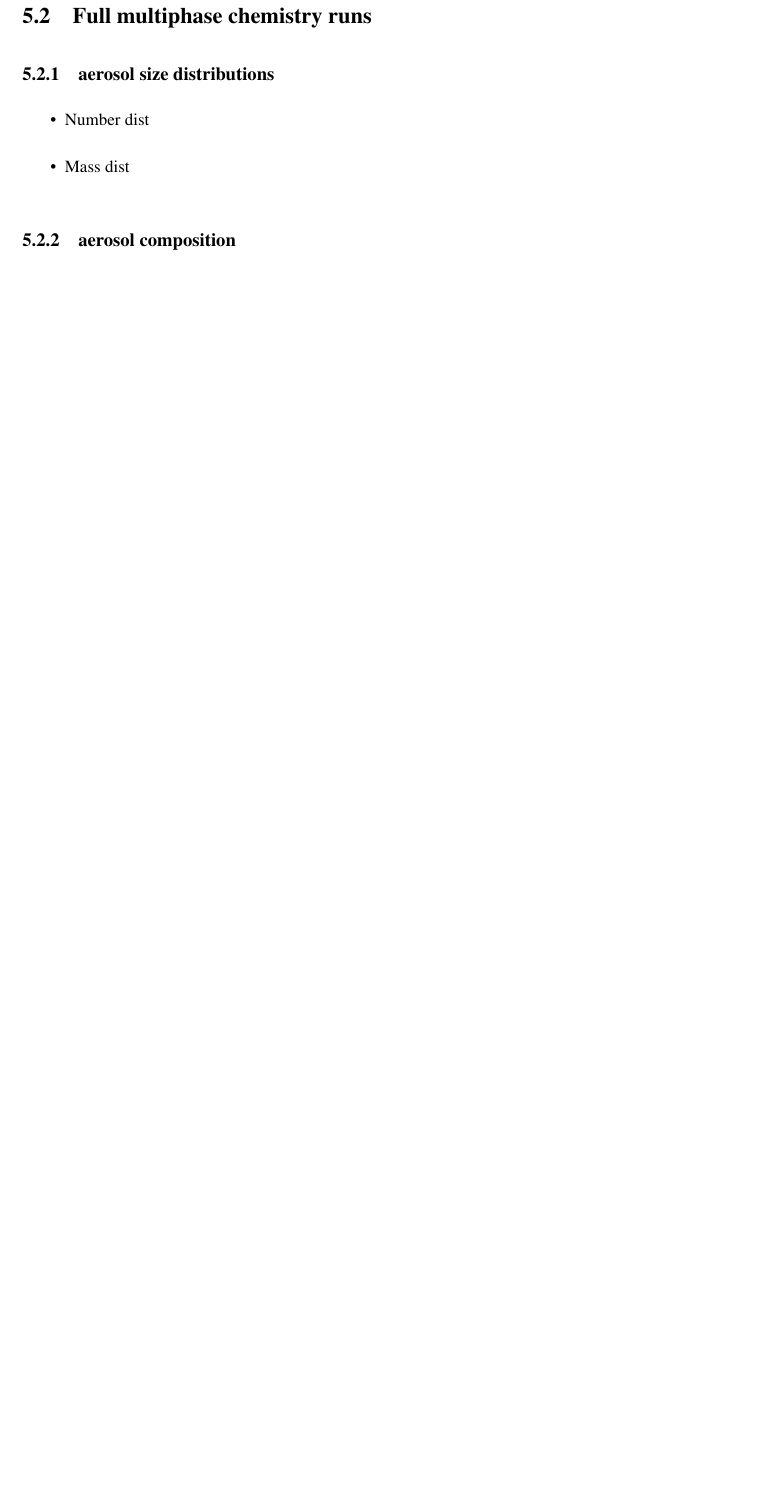
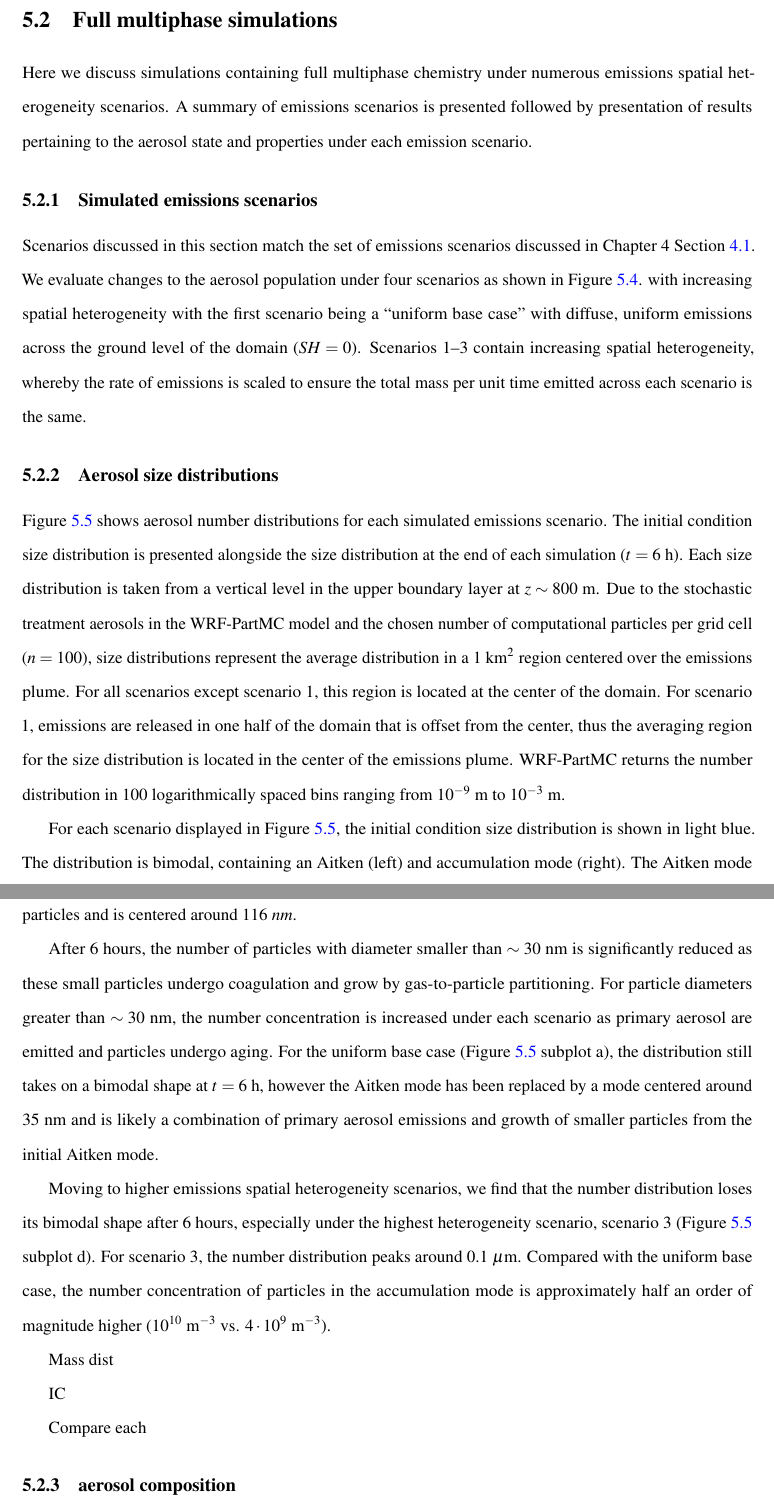
Before and after one commit to samfrederick/masters-thesis, a LaTeX thesis (main.tex, which reads 5-spatial-het-aerosols.tex): part of page 58 of 75 before the commit and two parts of pages 58 and 59 of 78 after it, the two joined at a grey line, cut so that both start at the same text, the shorter picture padded with empty space. Compiled offline with pdfLaTeX.

Commit message:
Chapter 5: Add discussion of number distributions

```diff
--- a/5-spatial-het-aerosols.tex
+++ b/5-spatial-het-aerosols.tex
@@ -41,13 +41,22 @@ We find that as the $SH$ increases across scenarios, the total number concentrat
 \end{figure}
 
 Figure \ref{fig:numconc-timescales-to-75pcent} shows the time required the number concentration in the lower PBL to be reduced to 75\% of the initial total number concentration plotted against the spatial heterogeneity of each scenario. The uniform base case (``S0") requires over four hours to reach 75\% of the initial total concentration, while the highest heterogeneity scenarios 4 and 5 require only 10 minutes.
-\section{Full multiphase chemistry runs}
 
-\subsection{aerosol size distributions}
-\begin{itemize}
-\item Number dist
-\item Mass dist
-\end{itemize}
+% --------------------------------------------
+\section{Full multiphase simulations}
+
+Here we discuss simulations containing full multiphase chemistry under numerous emissions spatial heterogeneity scenarios. A summary of emissions scenarios is presented followed by presentation of results pertaining to the aerosol state and properties under each emission scenario.
+
+\subsection{Simulated emissions scenarios}
 
 \begin{figure}[t]
   \centering
+    \includegraphics[width=.7\textwidth]{figures/SH-scenarios-main-runs.pdf}
+    \caption{Emissions scenarios for multiphase chemistry simulations. The spatial heterogeneity of each emission scenario is listed in the lower portion of each scenario alongside domain mean and variance.
+}
+    \label{fig:aerosol-emission-scenarios}
+\end{figure}
+
+Scenarios discussed in this section match the set of emissions scenarios discussed in Chapter 4 Section \ref{gas-emission-scenarios}. We evaluate changes to the aerosol population under four scenarios as shown in Figure \ref{fig:aerosol-emission-scenarios}.  with increasing spatial heterogeneity with the first scenario being a ``uniform base case" with diffuse, uniform emissions across the ground level of the domain ($SH=0$). Scenarios 1--3 contain increasing spatial heterogeneity, whereby the rate of emissions is scaled to ensure the total mass per unit time emitted across each scenario is the same.
+
+\subsection{Aerosol size distributions}
@@ -56,3 +68,10 @@ Figure \ref{fig:numconc-timescales-to-75pcent} shows the time required the numbe
     \label{fig:number-dists}
 \end{figure}
 
+Figure \ref{fig:number-dists} shows aerosol number distributions for each simulated emissions scenario. The initial condition size distribution is presented alongside the size distribution at the end of each simulation ($t=6$ h). Each size distribution is taken from a vertical level in the upper boundary layer at $z\sim800$ \si{m}. Due to the stochastic treatment aerosols in the WRF-PartMC model and the chosen number of computational particles per grid cell ($n=100$), size distributions represent the average distribution in a 1 \si{km^2} region centered over the emissions plume. For all scenarios except scenario 1, this region is located at the center of the domain. For scenario 1, emissions are released in one half of the domain that is offset from the center, thus the averaging region for the size distribution is located in the center of the emissions plume. WRF-PartMC returns the number distribution in 100 logarithmically spaced bins ranging from $10^{-9}$ m to $10^{-3}$ m.
+
+For each scenario displayed in Figure \ref{fig:number-dists}, the initial condition size distribution is shown in light blue. The distribution is bimodal, containing an Aitken (left) and accumulation mode (right). The Aitken mode contains fine particulates and is centered around $20$ nm, while the accumulation mode contains slightly fewer particles and is centered around 116 $nm$.
+
+After 6 hours, the number of particles with diameter smaller than $\sim30$ nm is significantly reduced as these small particles undergo coagulation and grow by gas-to-particle partitioning. For particle diameters greater than $\sim30$ nm, the number concentration is increased under each scenario as primary aerosol are emitted and particles undergo aging. For the uniform base case (Figure \ref{fig:number-dists} subplot a), the distribution still takes on a bimodal shape at $t=6$ h, however the Aitken mode has been replaced by a mode centered around 35 nm and is likely a combination of primary aerosol emissions and growth of smaller particles from the initial Aitken mode.
+
+Moving to higher emissions spatial heterogeneity scenarios, we find that the number distribution loses its bimodal shape after 6 hours, especially under the highest heterogeneity scenario, scenario 3 (Figure \ref{fig:number-dists} subplot d). For scenario 3, the number distribution peaks around 0.1 $\mu$m. Compared with the uniform base case, the number concentration of particles in the accumulation mode is approximately half an order of magnitude higher ($10^{10}$ \si{m^{-3}} vs. $4\cdot10^9$ \si{m^{-3}}).
@@ -65,3 +86,8 @@ Figure \ref{fig:numconc-timescales-to-75pcent} shows the time required the numbe
+Mass dist
+
+IC
+
+Compare each
 
 
 \subsection{aerosol composition}
```
Also changed, not shown: 4-spatial-het-gas-phase.tex (+1 -1 lines), 5-spatial-het-aerosols.tex (13 more changed lines), 12 other files.
